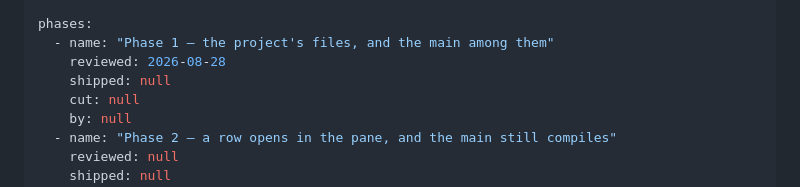
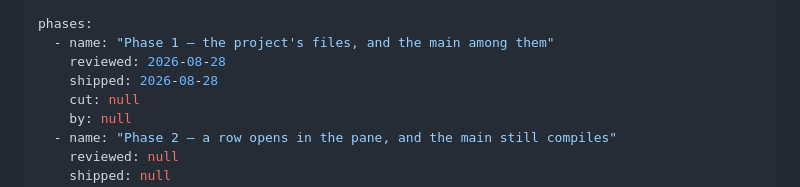
Before and after one commit to Ivapo/md2pdf, a Markdown page: specs/file_panel_spec.md, the part around the change. Drawn GitHub-style.

```diff
--- a/specs/file_panel_spec.md
+++ b/specs/file_panel_spec.md
@@ -12,7 +12,7 @@ last_updated: 2026-08-28
 phases:
   - name: "Phase 1 — the project's files, and the main among them"
     reviewed: 2026-08-28
-    shipped: null
+    shipped: 2026-08-28
     cut: null
     by: null
   - name: "Phase 2 — a row opens in the pane, and the main still compiles"
```
Also changed, not shown: specs/INDEX.md (+1 -1 lines).
